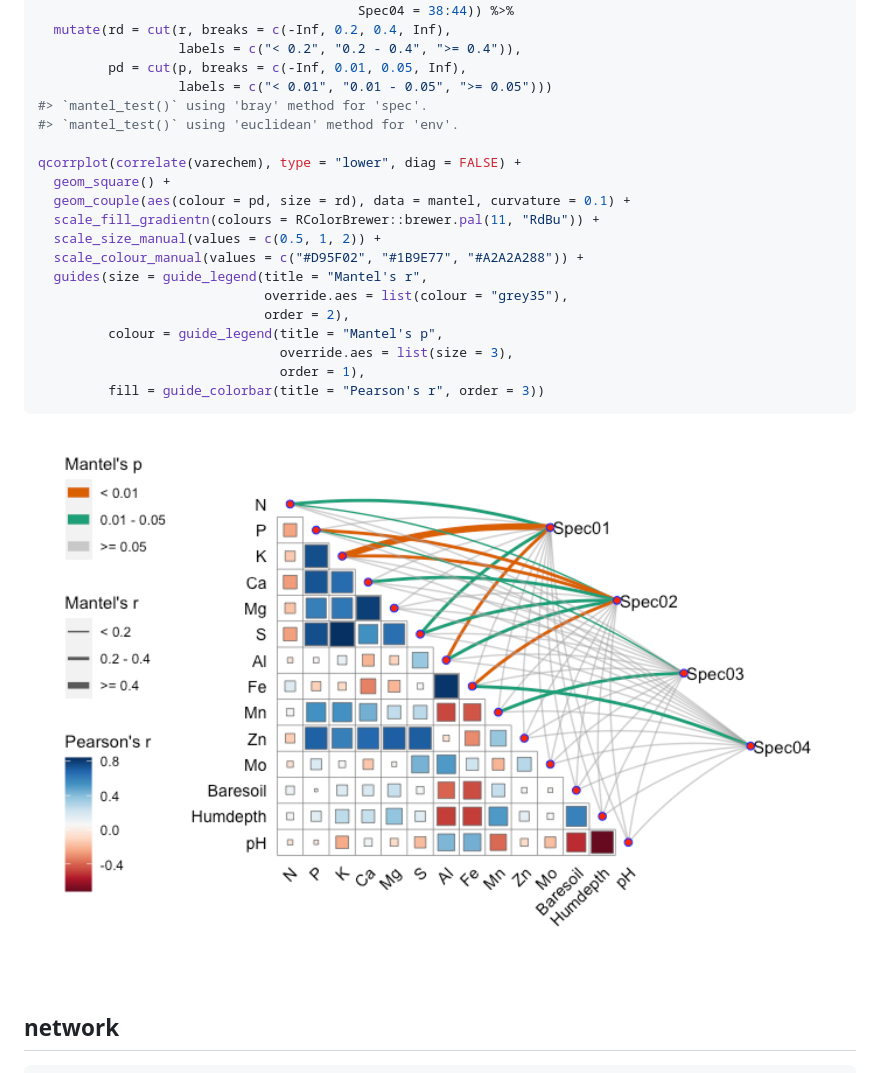
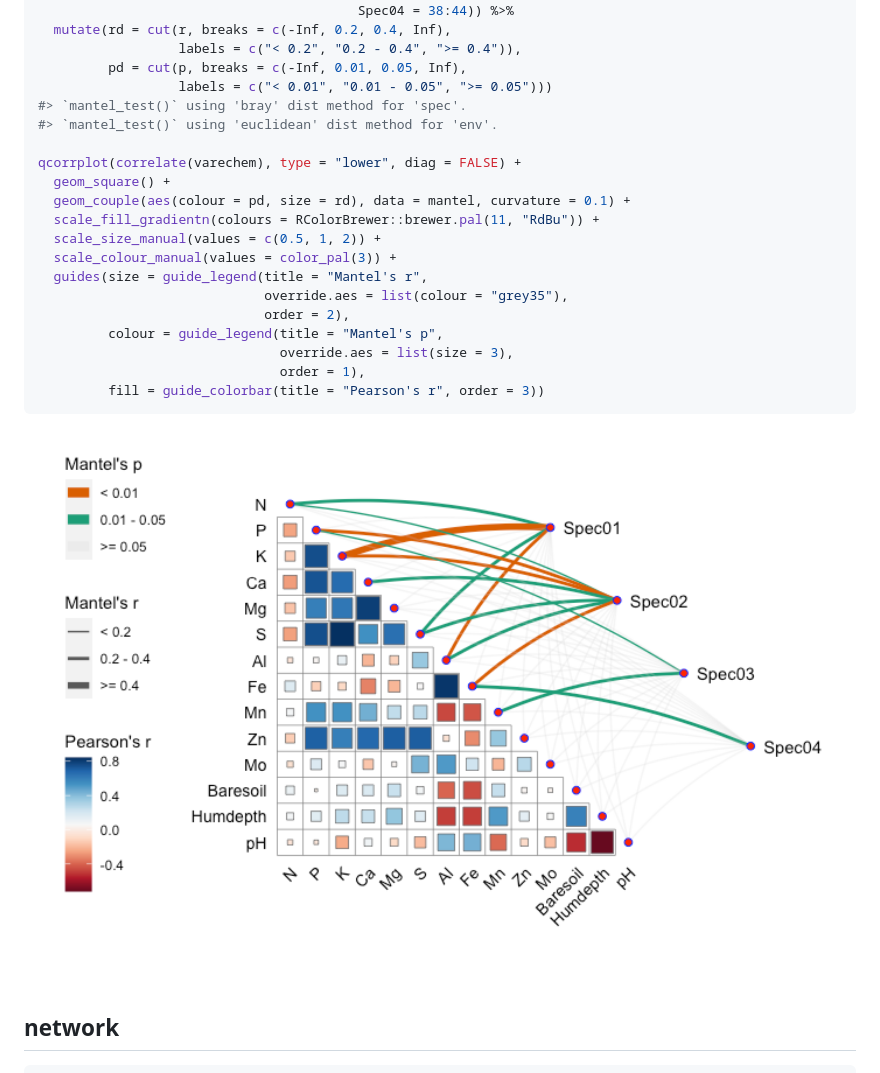
Before and after one commit to Hy4m/linkET, a Markdown page: README.md, the part around the change. GitHub-like rendering; pictures changed too: man/figures/README-mantel-1.png.

```diff
--- a/README.md
+++ b/README.md
@@ -182,15 +182,15 @@ mantel <- mantel_test(varespec, varechem,
                   labels = c("< 0.2", "0.2 - 0.4", ">= 0.4")),
          pd = cut(p, breaks = c(-Inf, 0.01, 0.05, Inf),
                   labels = c("< 0.01", "0.01 - 0.05", ">= 0.05")))
-#> `mantel_test()` using 'bray' method for 'spec'.
-#> `mantel_test()` using 'euclidean' method for 'env'.
+#> `mantel_test()` using 'bray' dist method for 'spec'.
+#> `mantel_test()` using 'euclidean' dist method for 'env'.
 
 qcorrplot(correlate(varechem), type = "lower", diag = FALSE) +
   geom_square() +
   geom_couple(aes(colour = pd, size = rd), data = mantel, curvature = 0.1) +
   scale_fill_gradientn(colours = RColorBrewer::brewer.pal(11, "RdBu")) +
   scale_size_manual(values = c(0.5, 1, 2)) +
-  scale_colour_manual(values = c("#D95F02", "#1B9E77", "#A2A2A288")) +
+  scale_colour_manual(values = color_pal(3)) +
   guides(size = guide_legend(title = "Mantel's r",
                              override.aes = list(colour = "grey35"),
                              order = 2),
```
Also changed, not shown: 1 other file.
